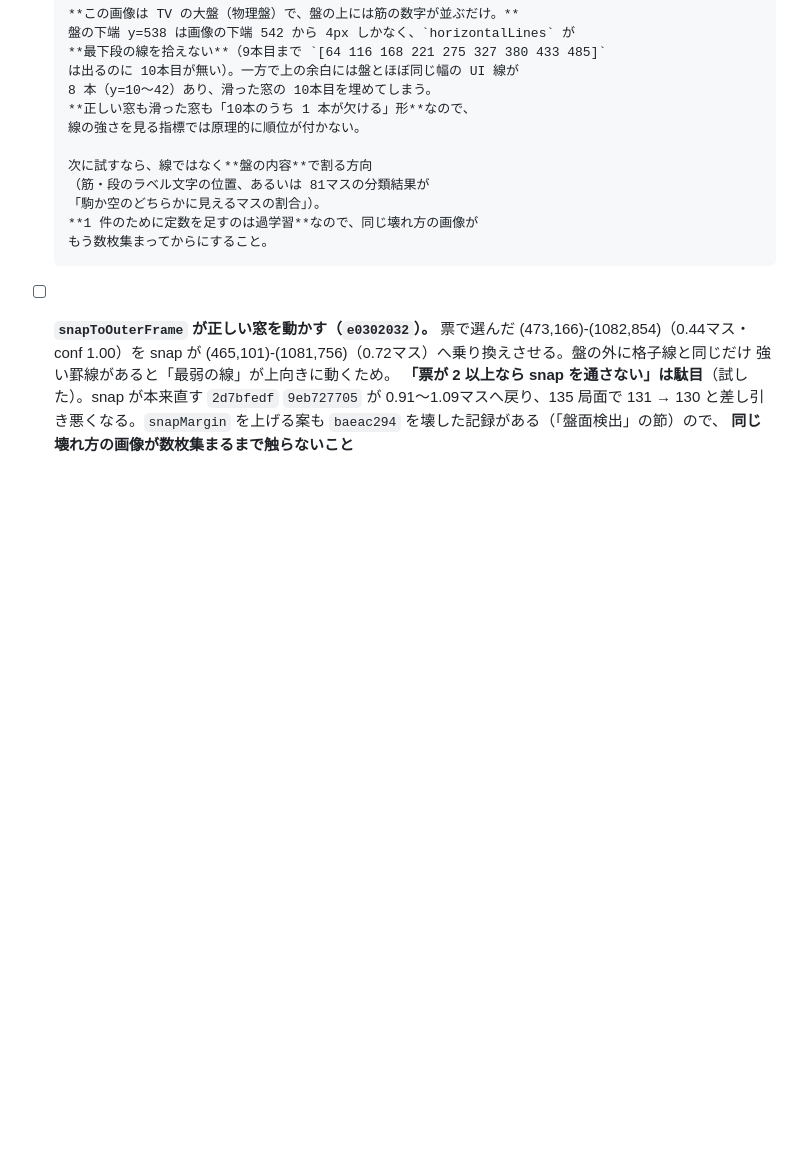
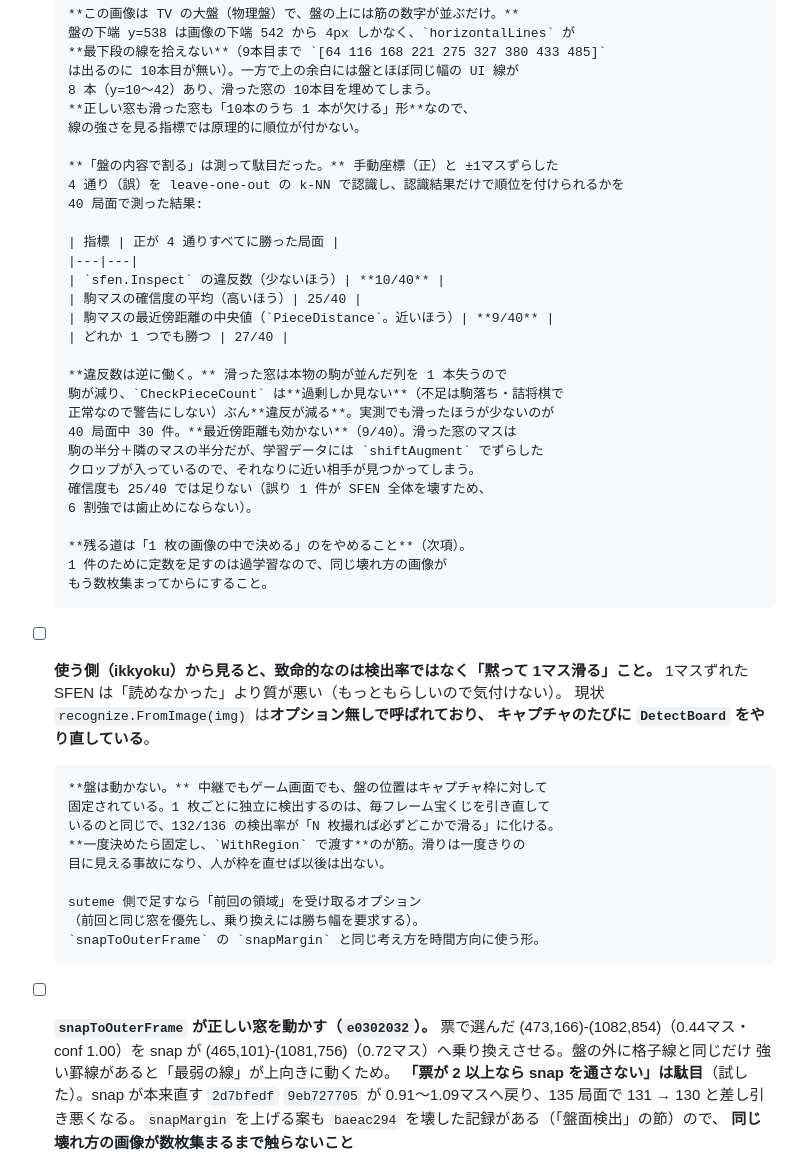
Before and after one commit to ShinteLab/suteme, a Markdown page: CLAUDE.md, the part around the change. Rendered like a GitHub page; blank space fills up the shorter version.

Commit message:
docs(suteme): 1マス滑りを「盤の内容」で割る案は測って駄目だったことを記録
手動座標（正）と ±1マスずらした 4 通り（誤）を leave-one-out の k-NN で
認識し、認識結果だけで順位を付けられるかを 40 局面で測った。
違反数 10/40・確信度 25/40・最近傍距離 9/40 で、どれも使えない。

違反数は逆に働く。滑った窓は駒が減るので、過剰しか見ない
CheckPieceCount の違反が減る（40 件中 30 件で滑ったほうが少ない）。
最近傍距離が効かないのは、shiftAugment でずらしたクロップが
学習データに入っているため。

あわせて「1 枚の画像の中で決めるのをやめる」（呼び出し側で領域を固定する）
を課題として起こした。ikkyoku は現状オプション無しで FromImage を呼んで
おり、キャプチャのたびに DetectBoard をやり直している。

Co-Authored-By: Claude Opus 5 <noreply@anthropic.com>

```diff
--- a/CLAUDE.md
+++ b/CLAUDE.md
@@ -1886,11 +1886,43 @@ CLAUDE.md の実測値も `26e06136` `baeac294` のように**先頭 8 桁**で
       **正しい窓も滑った窓も「10本のうち 1 本が欠ける」形**なので、
       線の強さを見る指標では原理的に順位が付かない。
 
-      次に試すなら、線ではなく**盤の内容**で割る方向
-      （筋・段のラベル文字の位置、あるいは 81マスの分類結果が
-      「駒か空のどちらかに見えるマスの割合」）。
-      **1 件のために定数を足すのは過学習**なので、同じ壊れ方の画像が
+      **「盤の内容で割る」は測って駄目だった。** 手動座標（正）と ±1マスずらした
+      4 通り（誤）を leave-one-out の k-NN で認識し、認識結果だけで順位を付けられるかを
+      40 局面で測った結果:
+
+      | 指標 | 正が 4 通りすべてに勝った局面 |
+      |---|---|
+      | `sfen.Inspect` の違反数（少ないほう）| **10/40** |
+      | 駒マスの確信度の平均（高いほう）| 25/40 |
+      | 駒マスの最近傍距離の中央値（`PieceDistance`。近いほう）| **9/40** |
+      | どれか 1 つでも勝つ | 27/40 |
+
+      **違反数は逆に働く。** 滑った窓は本物の駒が並んだ列を 1 本失うので
+      駒が減り、`CheckPieceCount` は**過剰しか見ない**（不足は駒落ち・詰将棋で
+      正常なので警告にしない）ぶん**違反が減る**。実測でも滑ったほうが少ないのが
+      40 局面中 30 件。**最近傍距離も効かない**（9/40）。滑った窓のマスは
+      駒の半分＋隣のマスの半分だが、学習データには `shiftAugment` でずらした
+      クロップが入っているので、それなりに近い相手が見つかってしまう。
+      確信度も 25/40 では足りない（誤り 1 件が SFEN 全体を壊すため、
+      6 割強では歯止めにならない）。
+
+      **残る道は「1 枚の画像の中で決める」のをやめること**（次項）。
+      1 件のために定数を足すのは過学習なので、同じ壊れ方の画像が
       もう数枚集まってからにすること。
+- [ ] **使う側（ikkyoku）から見ると、致命的なのは検出率ではなく「黙って 1マス滑る」こと。**
+      1マスずれた SFEN は「読めなかった」より質が悪い（もっともらしいので気付けない）。
+      現状 `recognize.FromImage(img)` は**オプション無しで呼ばれており、
+      キャプチャのたびに `DetectBoard` をやり直している**。
+
+      **盤は動かない。** 中継でもゲーム画面でも、盤の位置はキャプチャ枠に対して
+      固定されている。1 枚ごとに独立に検出するのは、毎フレーム宝くじを引き直して
+      いるのと同じで、132/136 の検出率が「N 枚撮れば必ずどこかで滑る」に化ける。
+      **一度決めたら固定し、`WithRegion` で渡す**のが筋。滑りは一度きりの
+      目に見える事故になり、人が枠を直せば以後は出ない。
+
+      suteme 側で足すなら「前回の領域」を受け取るオプション
+      （前回と同じ窓を優先し、乗り換えには勝ち幅を要求する）。
+      `snapToOuterFrame` の `snapMargin` と同じ考え方を時間方向に使う形。
 - [ ] **`snapToOuterFrame` が正しい窓を動かす（`e0302032`）。** 票で選んだ
       (473,166)-(1082,854)（0.44マス・conf 1.00）を snap が
       (465,101)-(1081,756)（0.72マス）へ乗り換えさせる。盤の外に格子線と同じだけ
```
